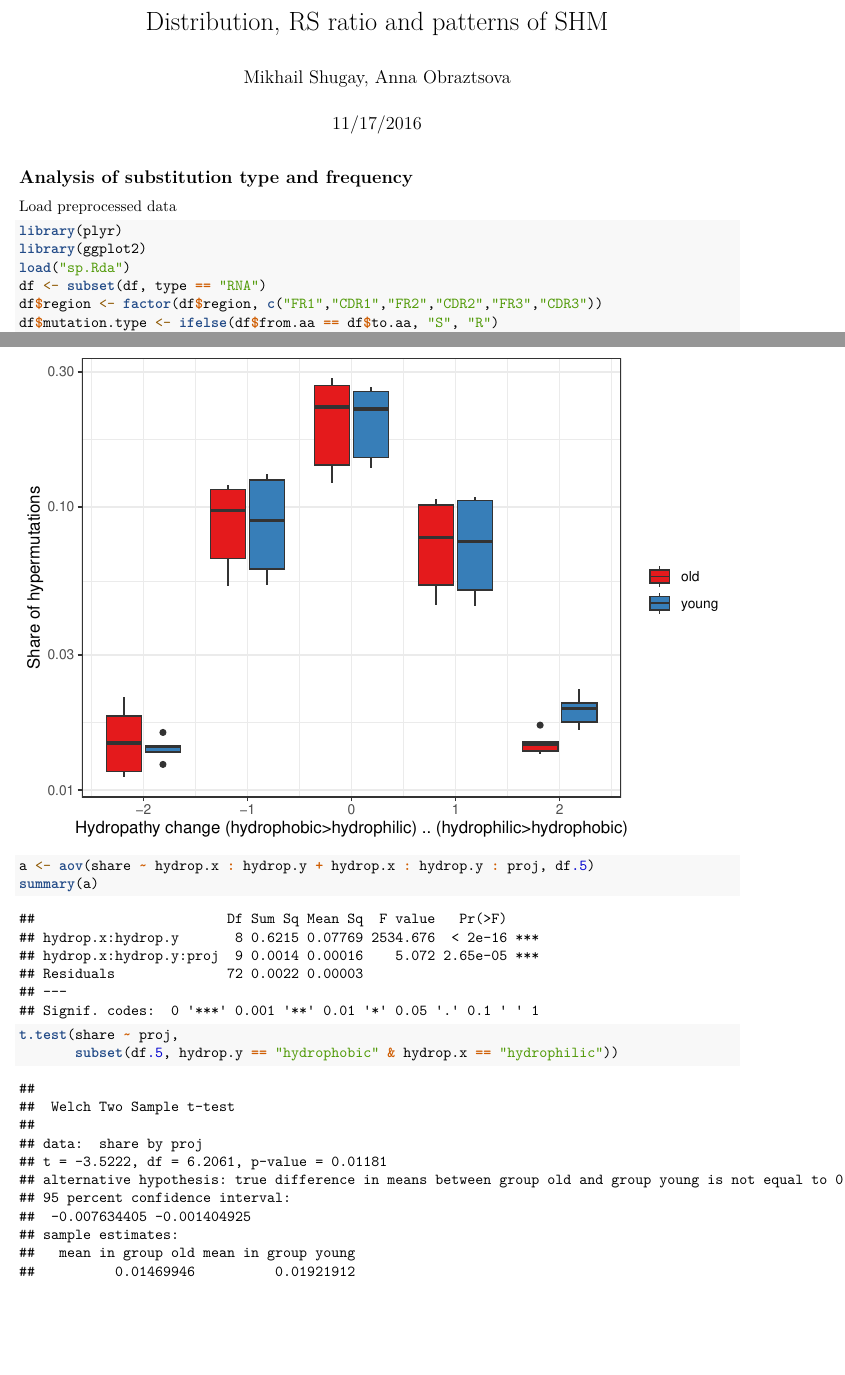
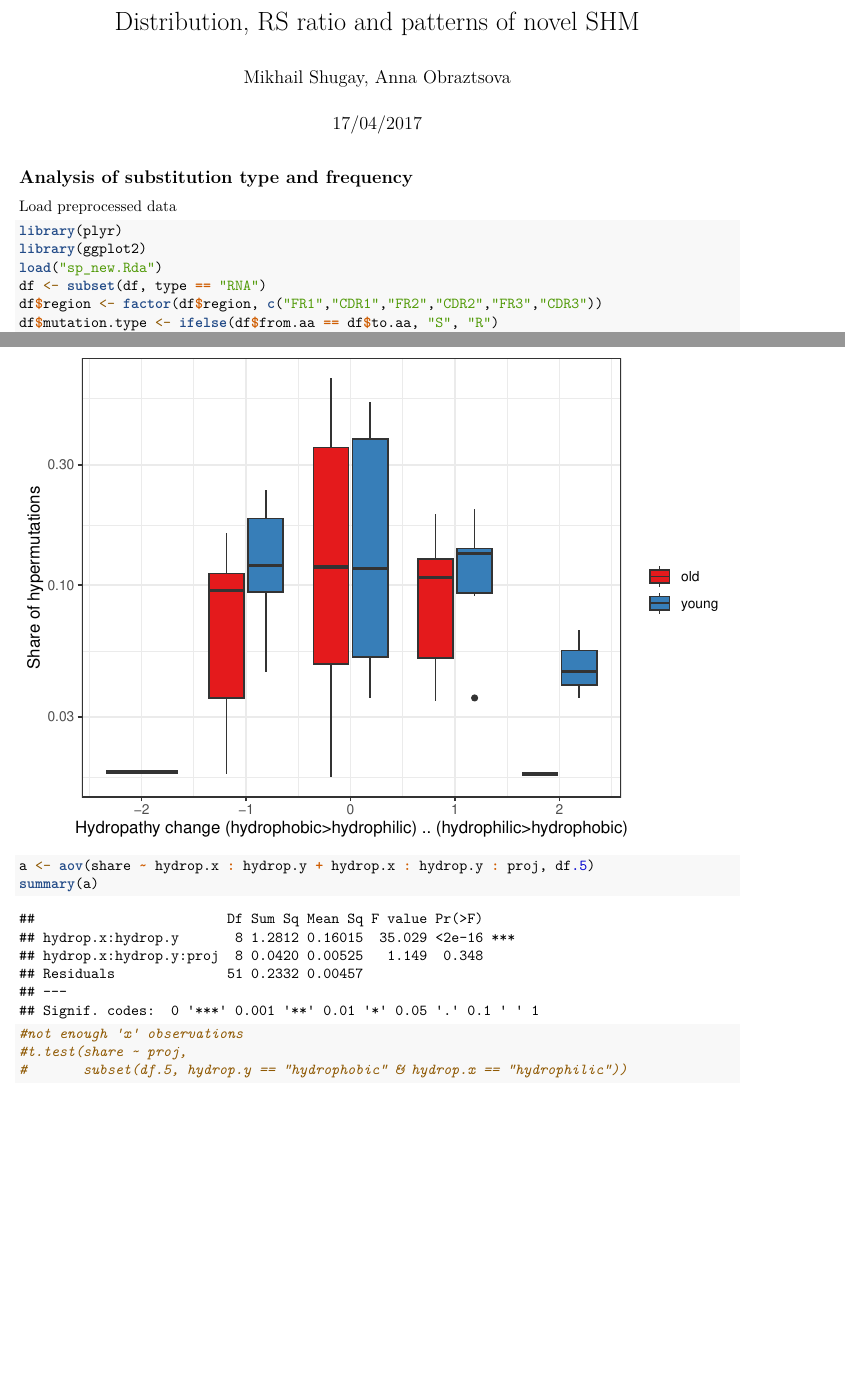
Before and after one commit to antigenomics/igtools-sandbox, an R Markdown document (yf/substitution_patterns.Rmd): two parts of pages 1 and 10 of 10, joined at a grey line, cut so that both start at the same text. Rendered offline with R 4.5, knitr and Pandoc, then LaTeX, with nearby package versions.

Commit message:
Filtered novel shm

````diff
--- a/yf/substitution_patterns.Rmd
+++ b/yf/substitution_patterns.Rmd
@@ -1,7 +1,7 @@
 ---
-title: "Distribution, RS ratio and patterns of SHM"
+title: "Distribution, RS ratio and patterns of novel SHM"
 author: "Mikhail Shugay, Anna Obraztsova"
-date: "11/17/2016"
+date: "17/04/2017"
 output:
   pdf_document: default
   html_document: default
@@ -14,7 +14,7 @@ Load preprocessed data
 ```{r, warning=FALSE, message=FALSE}
 library(plyr)
 library(ggplot2)
-load("sp.Rda")
+load("sp_new.Rda")
 df <- subset(df, type == "RNA")
 df$region <- factor(df$region, c("FR1","CDR1","FR2","CDR2","FR3","CDR3"))
 df$mutation.type <- ifelse(df$from.aa == df$to.aa, "S", "R")
@@ -180,6 +180,7 @@ ggplot(df.5, aes(x=hydrop.change, group = interaction(hydrop.change, proj), y=sh
 a <- aov(share ~ hydrop.x : hydrop.y + hydrop.x : hydrop.y : proj, df.5)
 summary(a)
 
-t.test(share ~ proj,
-       subset(df.5, hydrop.y == "hydrophobic" & hydrop.x == "hydrophilic"))
+#not enough 'x' observations
+#t.test(share ~ proj,
+#       subset(df.5, hydrop.y == "hydrophobic" & hydrop.x == "hydrophilic"))
 ```
````
Also changed, not shown: yf/sp_new.Rda (added), yf/substitution_patterns.pdf.
